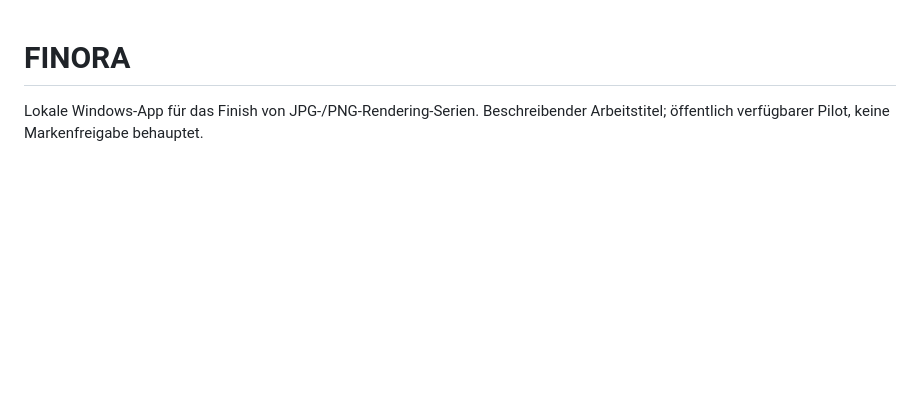
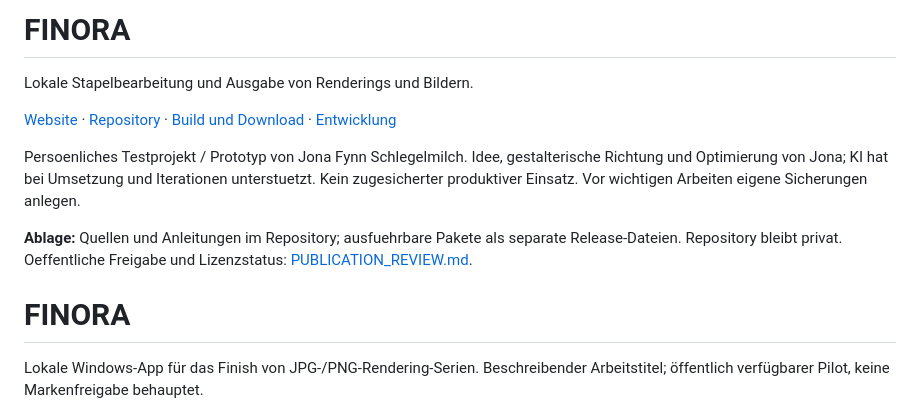
Before and after one commit to jano3dstudio/finora, a Markdown page: README.md, the part around the change. GitHub-like rendering; blank space fills up the shorter version.

Commit message:
Document private builds, website links and publication review

```diff
--- a/README.md
+++ b/README.md
@@ -1,3 +1,15 @@
+<!-- distribution-entry-20260924 -->
+# FINORA
+
+Lokale Stapelbearbeitung und Ausgabe von Renderings und Bildern.
+
+[Website](https://tools.jano3dstudio.de/rendering-finish/) · [Repository](https://github.com/jano3dstudio/finora) · [Build und Download](DISTRIBUTION.md) · [Entwicklung](DEVELOPMENT.md)
+
+Persoenliches Testprojekt / Prototyp von Jona Fynn Schlegelmilch. Idee, gestalterische Richtung und Optimierung von Jona; KI hat bei Umsetzung und Iterationen unterstuetzt. Kein zugesicherter produktiver Einsatz. Vor wichtigen Arbeiten eigene Sicherungen anlegen.
+
+**Ablage:** Quellen und Anleitungen im Repository; ausfuehrbare Pakete als separate Release-Dateien. Repository bleibt privat. Oeffentliche Freigabe und Lizenzstatus: [PUBLICATION_REVIEW.md](PUBLICATION_REVIEW.md).
+<!-- /distribution-entry-20260924 -->
+
 # FINORA
 
 Lokale Windows-App für das Finish von JPG-/PNG-Rendering-Serien. Beschreibender Arbeitstitel; öffentlich verfügbarer Pilot, keine Markenfreigabe behauptet.
```
Also changed, not shown: DISTRIBUTION.md (added, +29 -0 lines), PUBLICATION_REVIEW.md (added, +20 -0 lines).
